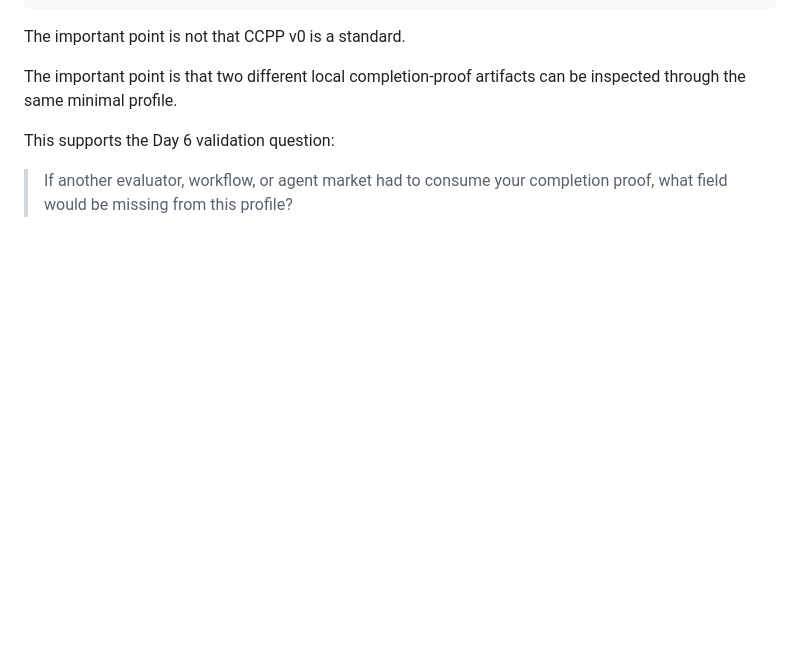
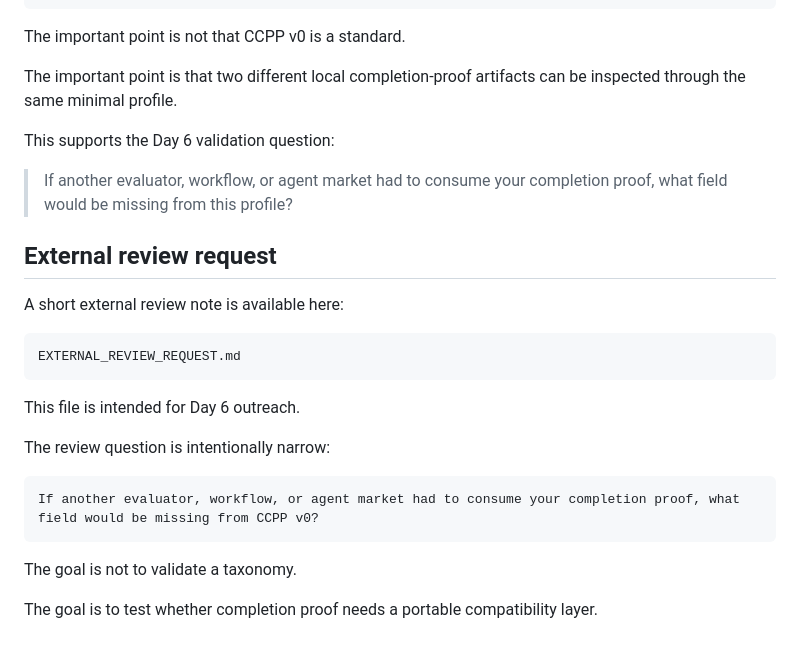
Before and after one commit to productmakerjason/the-agents-of-nations, a Markdown page: experiments/bridge-v0/README.md, the part around the change. Rendered like a GitHub page; blank space fills up the shorter version.

Commit message:
Add Bridge v0 external review request

````diff
--- a/experiments/bridge-v0/README.md
+++ b/experiments/bridge-v0/README.md
@@ -187,3 +187,22 @@ The important point is that two different local completion-proof artifacts can b
 This supports the Day 6 validation question:
 
 > If another evaluator, workflow, or agent market had to consume your completion proof, what field would be missing from this profile?
+## External review request
+
+A short external review note is available here:
+
+```txt
+EXTERNAL_REVIEW_REQUEST.md
+```
+
+This file is intended for Day 6 outreach.
+
+The review question is intentionally narrow:
+
+```txt
+If another evaluator, workflow, or agent market had to consume your completion proof, what field would be missing from CCPP v0?
+```
+
+The goal is not to validate a taxonomy.
+
+The goal is to test whether completion proof needs a portable compatibility layer.
````
Also changed, not shown: experiments/bridge-v0/EXTERNAL_REVIEW_REQUEST.md (added, +119 -0 lines).
